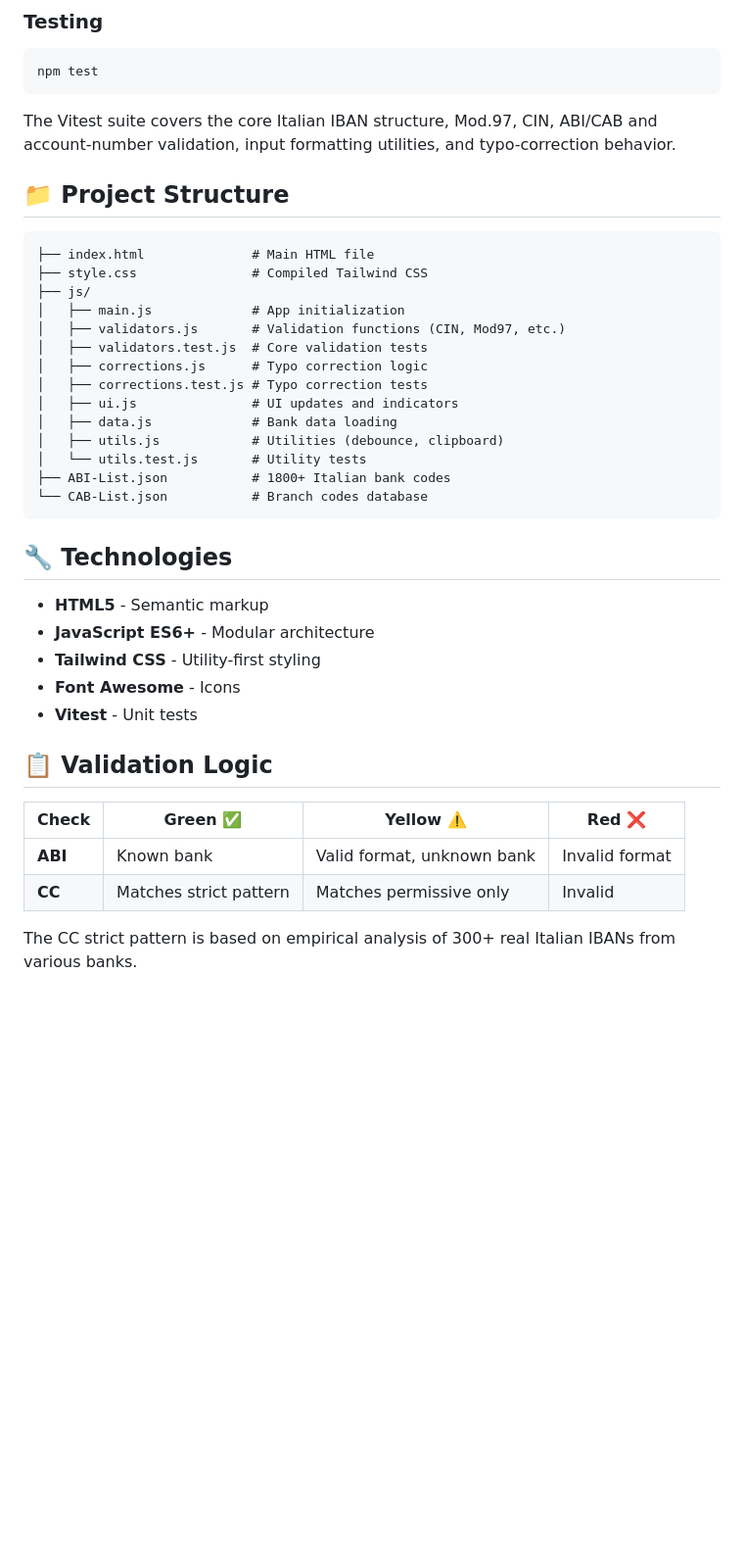
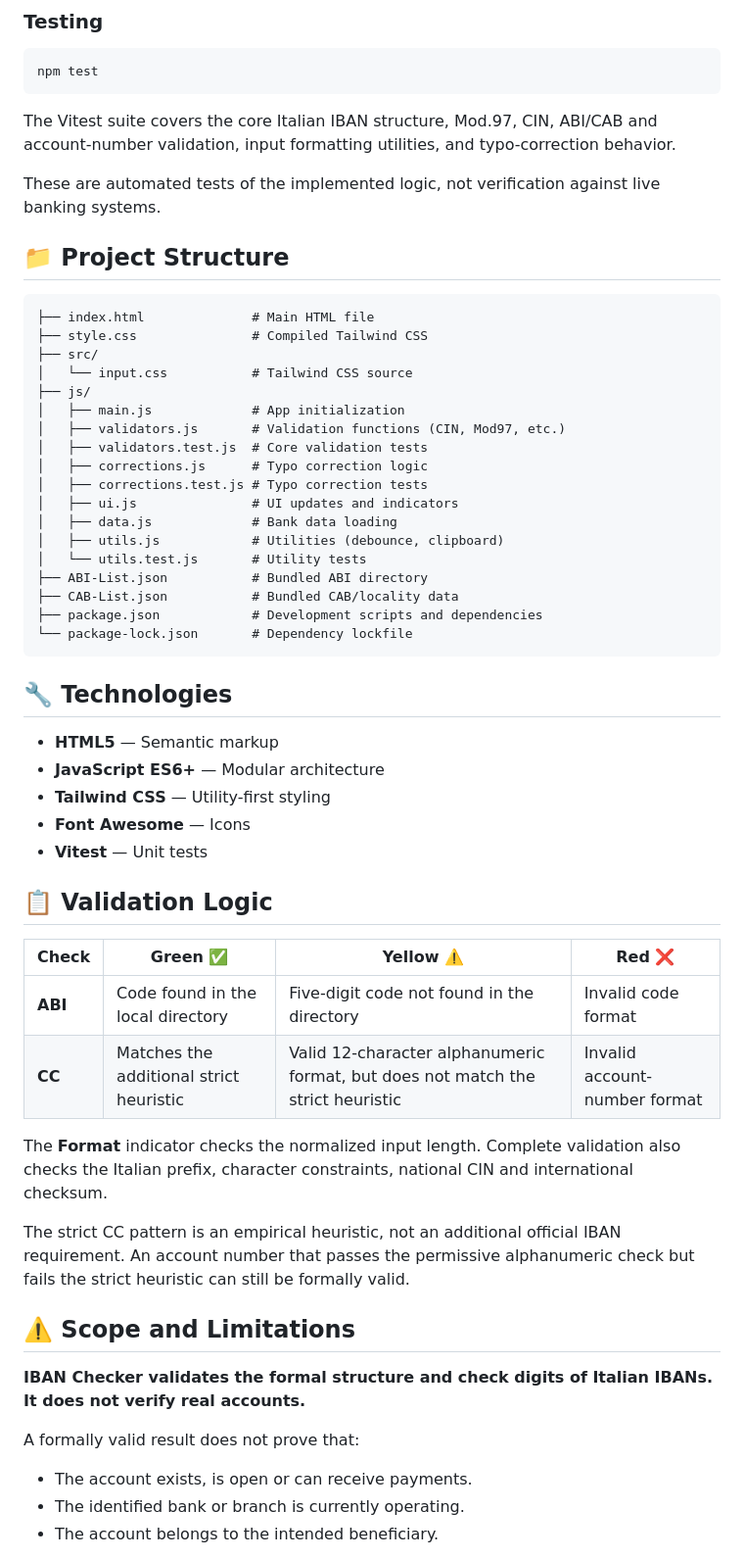
Before and after one commit to falker47/IBAN-Checker, a Markdown page: README.md, the part around one of its changes. Shown at 98% size. Drawn GitHub-style; blank space fills up the shorter version.

Commit message:
docs: clarify Italian IBAN validation limits (#3)

````diff
--- a/README.md
+++ b/README.md
@@ -64,11 +68,15 @@ npm test
 
 The Vitest suite covers the core Italian IBAN structure, Mod.97, CIN, ABI/CAB and account-number validation, input formatting utilities, and typo-correction behavior.
 
+These are automated tests of the implemented logic, not verification against live banking systems.
+
 ## 📁 Project Structure
 
-```
+```text
 ├── index.html              # Main HTML file
 ├── style.css               # Compiled Tailwind CSS
+├── src/
+│   └── input.css           # Tailwind CSS source
 ├── js/
 │   ├── main.js             # App initialization
 │   ├── validators.js       # Validation functions (CIN, Mod97, etc.)
@@ -79,23 +87,38 @@ The Vitest suite covers the core Italian IBAN structure, Mod.97, CIN, ABI/CAB an
 │   ├── data.js             # Bank data loading
 │   ├── utils.js            # Utilities (debounce, clipboard)
 │   └── utils.test.js       # Utility tests
-├── ABI-List.json           # 1800+ Italian bank codes
-└── CAB-List.json           # Branch codes database
+├── ABI-List.json           # Bundled ABI directory
+├── CAB-List.json           # Bundled CAB/locality data
+├── package.json            # Development scripts and dependencies
+└── package-lock.json       # Dependency lockfile
 ```
 
 ## 🔧 Technologies
 
-- **HTML5** - Semantic markup
-- **JavaScript ES6+** - Modular architecture
-- **Tailwind CSS** - Utility-first styling
-- **Font Awesome** - Icons
-- **Vitest** - Unit tests
+- **HTML5** — Semantic markup
+- **JavaScript ES6+** — Modular architecture
+- **Tailwind CSS** — Utility-first styling
+- **Font Awesome** — Icons
+- **Vitest** — Unit tests
 
 ## 📋 Validation Logic
 
-| Check   | Green ✅               | Yellow ⚠️                  | Red ❌         |
-| ------- | ---------------------- | -------------------------- | -------------- |
-| **ABI** | Known bank             | Valid format, unknown bank | Invalid format |
-| **CC**  | Matches strict pattern | Matches permissive only    | Invalid        |
+| Check | Green ✅ | Yellow ⚠️ | Red ❌ |
+| --- | --- | --- | --- |
+| **ABI** | Code found in the local directory | Five-digit code not found in the directory | Invalid code format |
+| **CC** | Matches the additional strict heuristic | Valid 12-character alphanumeric format, but does not match the strict heuristic | Invalid account-number format |
 
-The CC strict pattern is based on empirical analysis of 300+ real Italian IBANs from various banks.
+The **Format** indicator checks the normalized input length. Complete validation also checks the Italian prefix, character constraints, national CIN and international checksum.
+
+The strict CC pattern is an empirical heuristic, not an additional official IBAN requirement. An account number that passes the permissive alphanumeric check but fails the strict heuristic can still be formally valid.
+
+## ⚠️ Scope and Limitations
+
+**IBAN Checker validates the formal structure and check digits of Italian IBANs. It does not verify real accounts.**
+
+A formally valid result does not prove that:
+
+- The account exists, is open or can receive payments.
+- The identified bank or branch is currently operating.
+- The account belongs to the intended beneficiary.
+
````
Also changed, not shown: other parts of README.md (+33 -16 lines).
